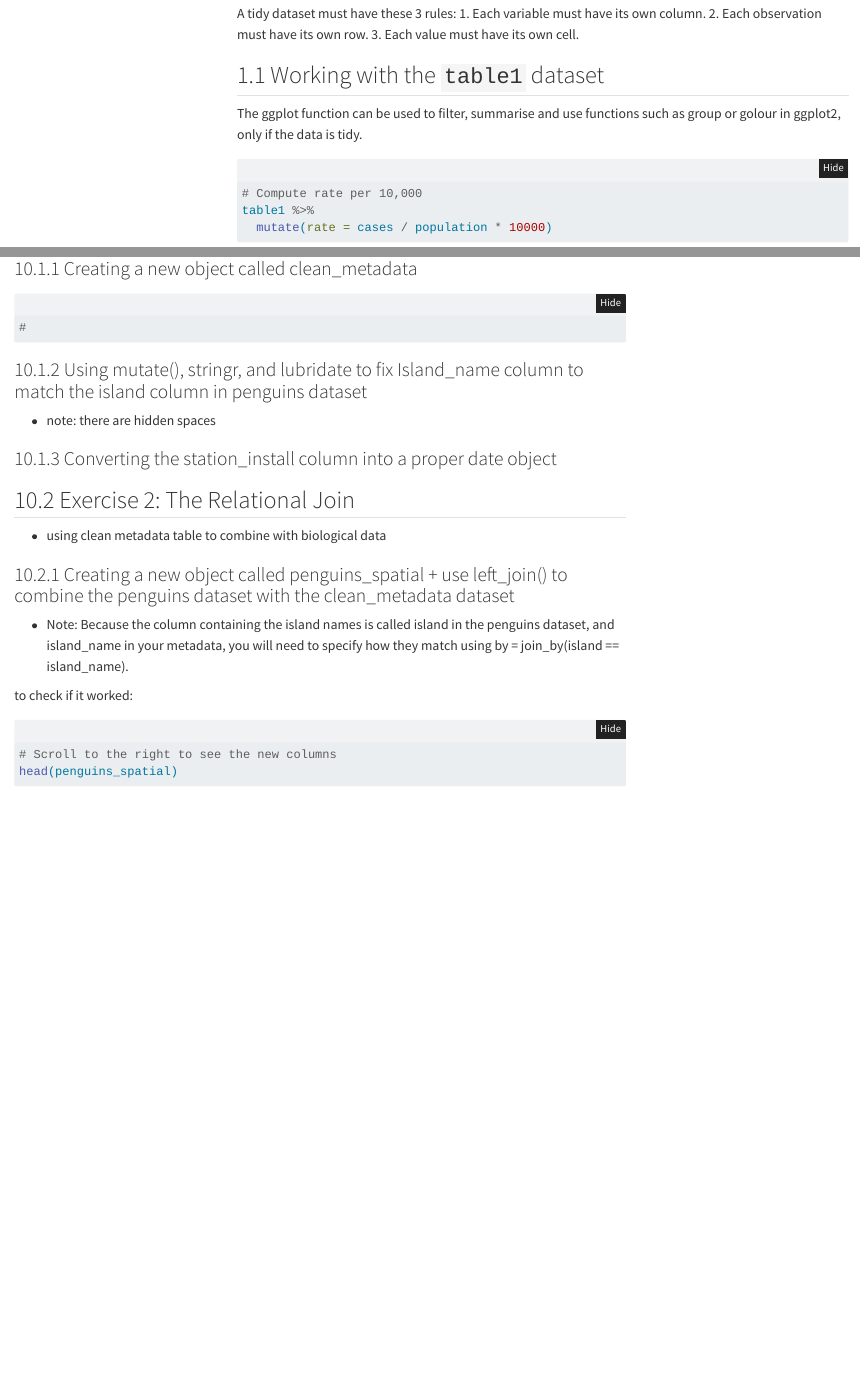
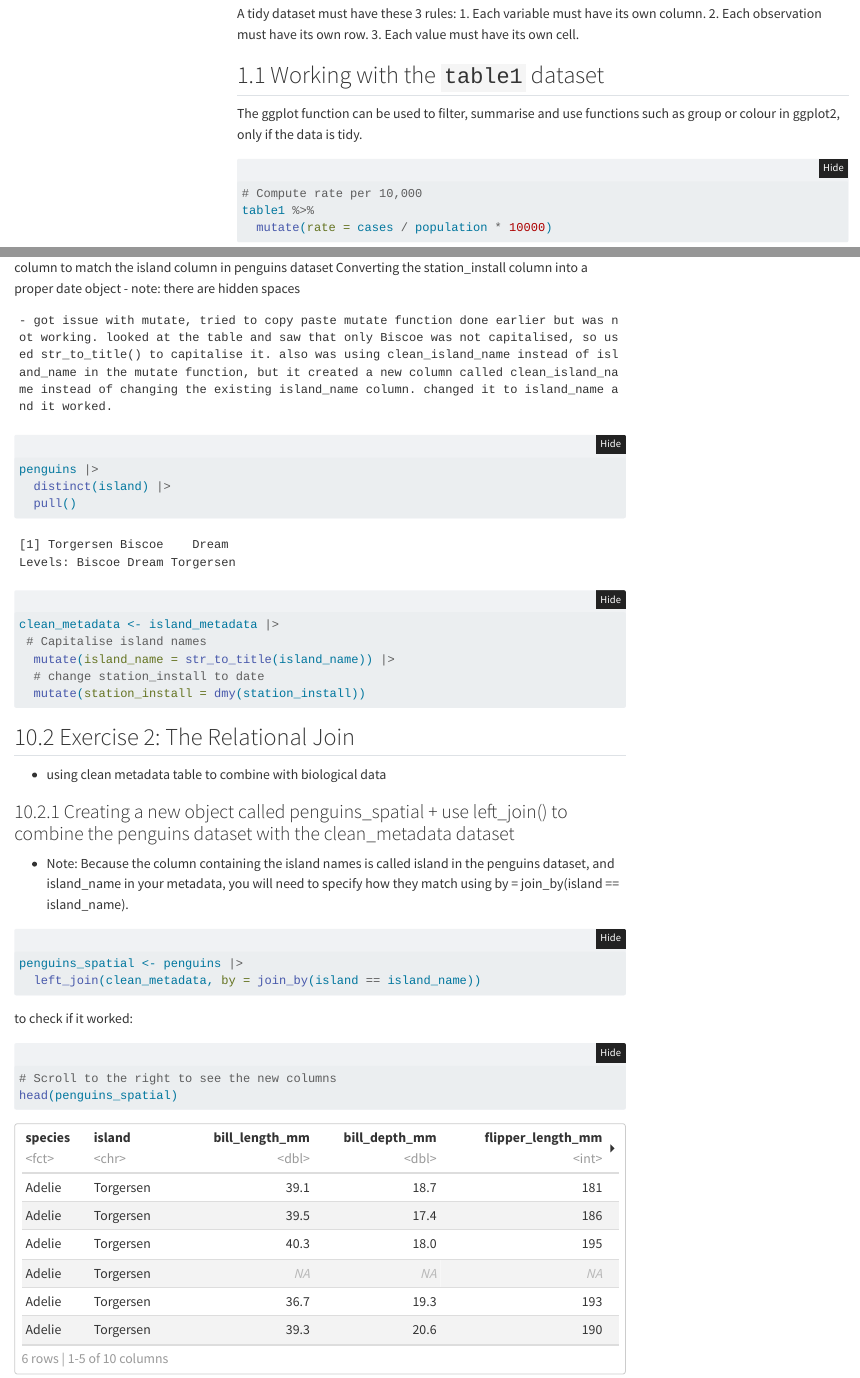
Before and after one commit to bmattapullut/Module2W2, a Quarto document (code/module2w2.qmd): the page in a window 1100 px wide, from 1220 px down, and a second part further down, joined at a grey line. Rendered offline with R 4.5, knitr and Pandoc in place of Quarto, with nearby package versions; folded parts are opened; some code elsewhere in the file could not run offline; menus at the side of the page are left out.

Commit message:
completed exercise 1 and 2 in 2.11

````diff
--- a/code/module2w2.qmd
+++ b/code/module2w2.qmd
@@ -57,7 +57,7 @@ A tidy dataset must have these 3 rules:
 
 ## Working with the `table1` dataset ####
 
-The ggplot function can be used to filter, summarise and use functions such as group or golour in ggplot2, only if the data is tidy.
+The ggplot function can be used to filter, summarise and use functions such as group or colour in ggplot2, only if the data is tidy.
 
 
 ```{r}
@@ -857,12 +857,3 @@ print(island_metadata)
 
 ```
 
-### Creating a new object called clean_metadata
-
-```{r}
-#
-```
-
-
-
-### Using mutate(), stringr, and lubridate to fix Island_name column to match the island column in penguins dataset
@@ -870,15 +861,19 @@ print(island_metadata)
+Using mutate(), stringr, and lubridate to fix Island_name column to match the island column in penguins dataset
+Converting the station_install column into a proper date object
 - note: there are hidden spaces
 
+    - got issue with mutate, tried to copy paste mutate function done earlier but was not working. looked at the table and saw that only Biscoe was not capitalised, so used str_to_title() to capitalise it. also was using clean_island_name instead of island_name in the mutate function, but it created a new column called clean_island_name instead of changing the existing island_name column. changed it to island_name and it worked.
+```{r}
+penguins |>
+  distinct(island) |>
+  pull()
 
-```{r}
+clean_metadata <- island_metadata |>
+ # Capitalise island names
+  mutate(island_name = str_to_title(island_name)) |>
+  # change station_install to date
+  mutate(station_install = dmy(station_install))
 
-```
-
-
-### Converting the station_install column into a proper date object
-
-
-```{r}
 
 ```
 
@@ -893,7 +888,8 @@ print(island_metadata)
 
 
 ```{r}
-
+penguins_spatial <- penguins |>
+  left_join(clean_metadata, by = join_by(island == island_name))
 ```
 
 
````
Also changed, not shown: code/module2w2.qmd (8 more changed lines).
